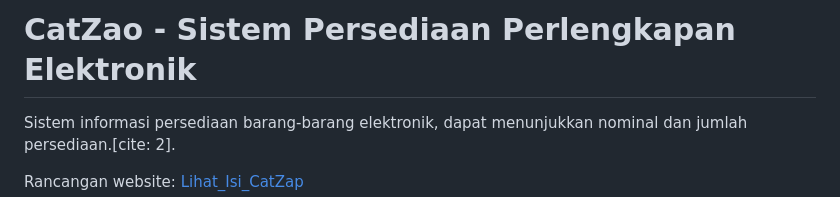
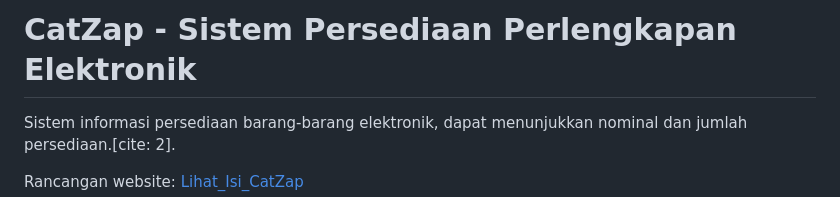
Before and after one commit to asdfabcj/Persediaan-barang-elektronik-1, a Markdown page: README.md, the part around the change. Drawn GitHub-style.

Commit message:
Update project name from CatZao to CatZap

```diff
--- a/README.md
+++ b/README.md
@@ -1,4 +1,4 @@
-# CatZao - Sistem Persediaan Perlengkapan Elektronik
+# CatZap - Sistem Persediaan Perlengkapan Elektronik
 
 Sistem informasi persediaan barang-barang elektronik, dapat menunjukkan nominal dan jumlah persediaan.[cite: 2].
 
```
